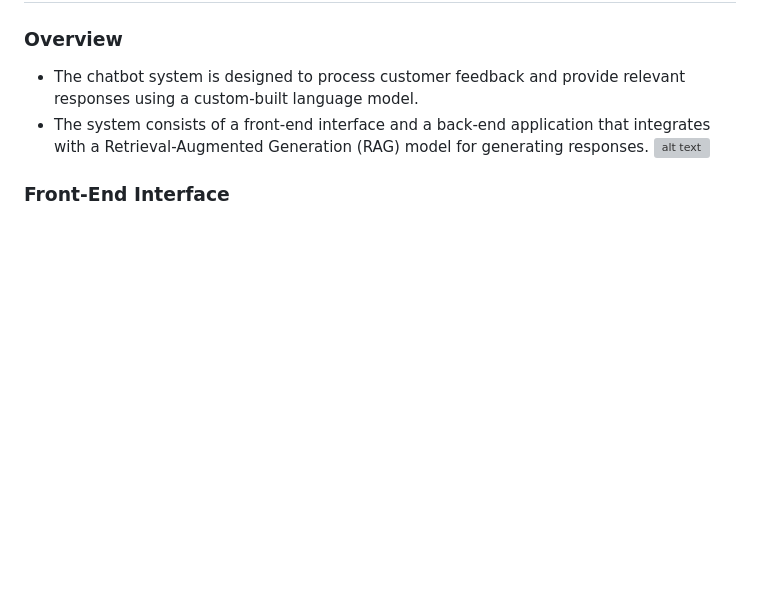
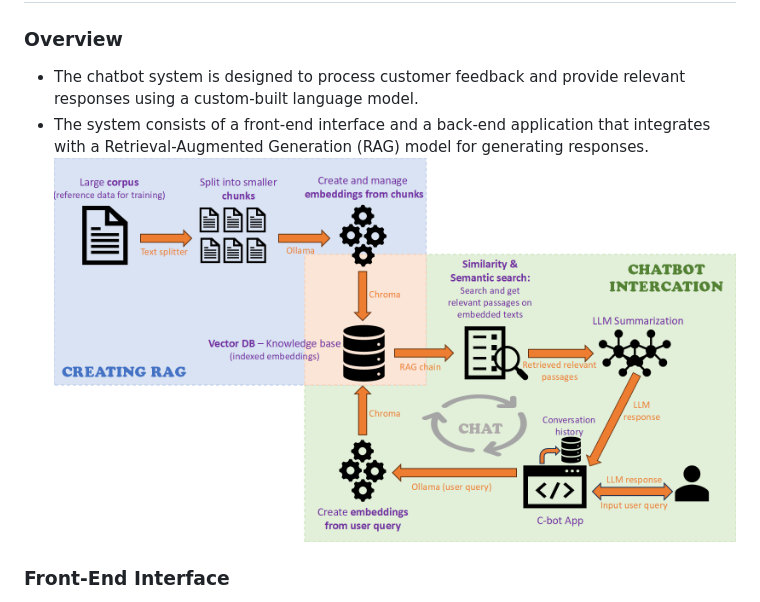
Before and after one commit to Jujarevinayaka/rag, a Markdown page: README.md, the part around the change. GitHub-like rendering; blank space fills up the shorter version; grey boxes are pictures that could not be loaded.

Commit message:
Added Arch image

```diff
--- a/README.md
+++ b/README.md
@@ -13,7 +13,7 @@ Please refer the following for more details
 ### Overview
 - The chatbot system is designed to process customer feedback and provide relevant responses using a custom-built language model.
 - The system consists of a front-end interface and a back-end application that integrates with a Retrieval-Augmented Generation (RAG) model for generating responses.
-![alt text](https://github.com/Jujarevinayaka/rag/blob/main/imgs/Arch.PNG)
+![alt text](https://github.com/Jujarevinayaka/rag/blob/main/imgs/Arch.png)
 
 ### Front-End Interface
 - **HTML Interface**
```
